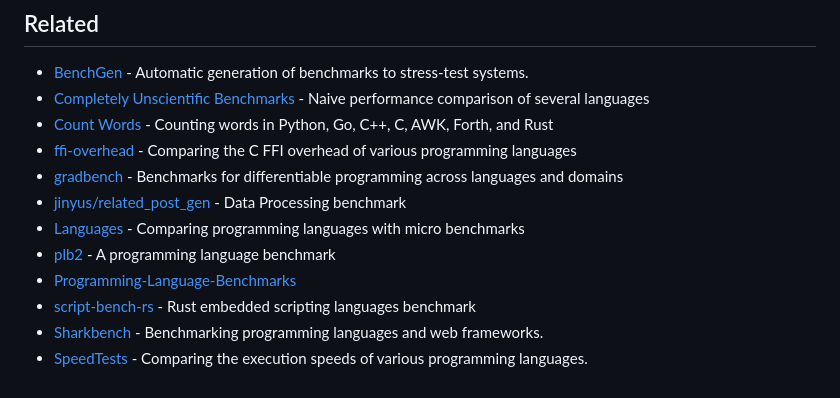
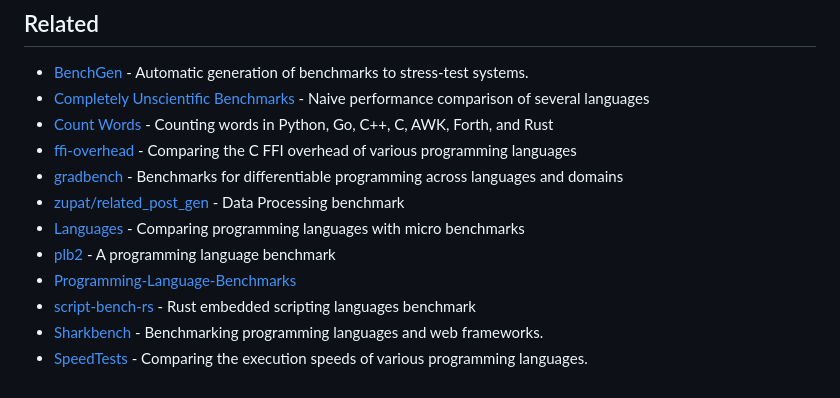
Before and after one commit to Airsequel/interpreted-languages-benchmark, a Markdown page: readme.md, the part around one of its changes. Rendered like a GitHub page.

Commit message:
Update related_post_gen link to zupat

```diff
--- a/readme.md
+++ b/readme.md
@@ -147,7 +147,7 @@ for the latest benchmark results.
 - [Count Words] - Counting words in Python, Go, C++, C, AWK, Forth, and Rust
 - [ffi-overhead] - Comparing the C FFI overhead of various programming languages
 - [gradbench] - Benchmarks for differentiable programming across languages and domains
-- [jinyus/related_post_gen] - Data Processing benchmark
+- [zupat/related_post_gen] - Data Processing benchmark
 - [Languages] - Comparing programming languages with micro benchmarks
 - [plb2] - A programming language benchmark
 - [Programming-Language-Benchmarks][PLB]
```
Also changed, not shown: other parts of readme.md (+1 -1 lines).
